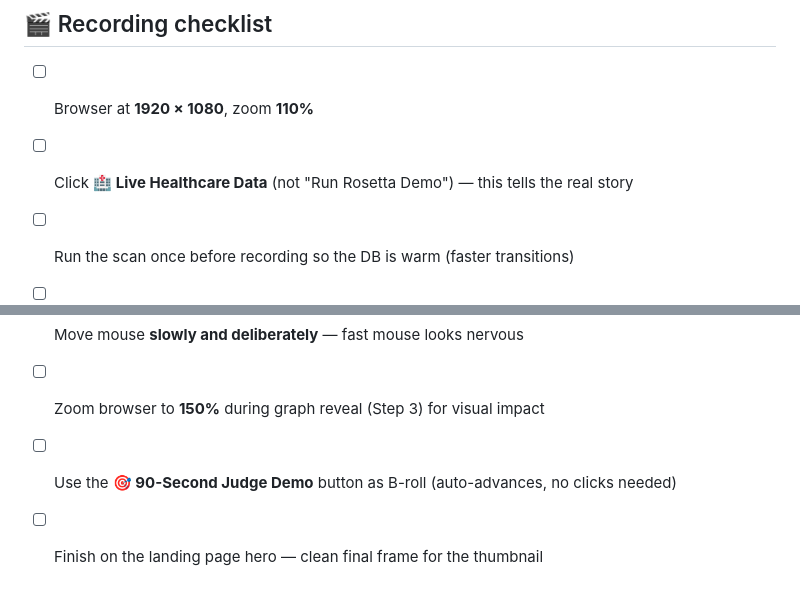
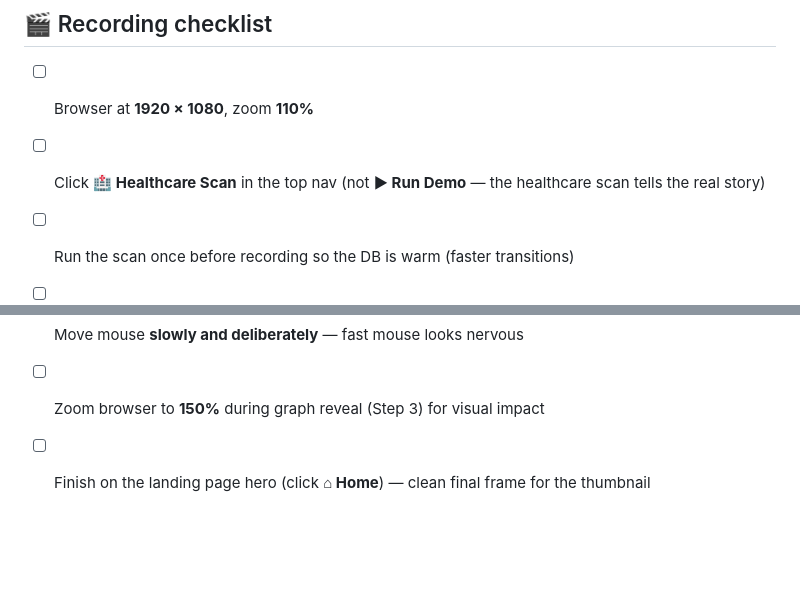
Before and after one commit to jdinovitser/rosetta-datahub, a Markdown page: DEMO_SCRIPT.md, 2 parts joined by grey strips. Drawn GitHub-style; blank space fills up the shorter version.

```diff
--- a/DEMO_SCRIPT.md
+++ b/DEMO_SCRIPT.md
@@ -83,10 +84,9 @@ Pacing: ~140 words/min. Total script ≈ 415 spoken words = **~3:00 flat.**
 ## 🎬 Recording checklist
 
 - [ ] Browser at **1920 × 1080**, zoom **110%**
-- [ ] Click **🏥 Live Healthcare Data** (not "Run Rosetta Demo") — this tells the real story
+- [ ] Click **🏥 Healthcare Scan** in the top nav (not **▶ Run Demo** — the healthcare scan tells the real story)
 - [ ] Run the scan once before recording so the DB is warm (faster transitions)
 - [ ] Record audio separately, sync in post (kills keyboard + click noise)
 - [ ] Move mouse **slowly and deliberately** — fast mouse looks nervous
 - [ ] Zoom browser to **150%** during graph reveal (Step 3) for visual impact
-- [ ] Use the **🎯 90-Second Judge Demo** button as B-roll (auto-advances, no clicks needed)
-- [ ] Finish on the landing page hero — clean final frame for the thumbnail
+- [ ] Finish on the landing page hero (click **⌂ Home**) — clean final frame for the thumbnail
```
Also changed, not shown: other parts of DEMO_SCRIPT.md (+11 -10 lines), docs/VIDEO_VOICEOVER_SCRIPT.md (+6 -13 lines).
